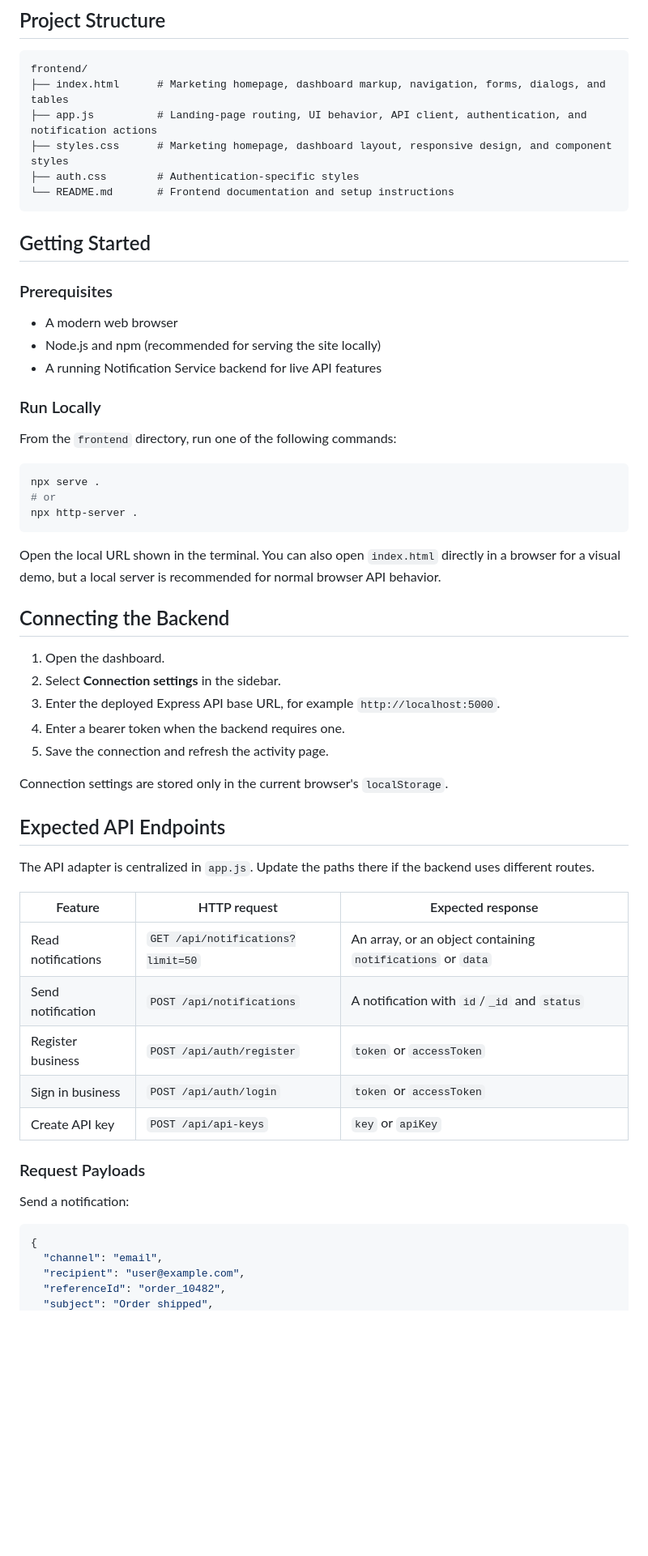
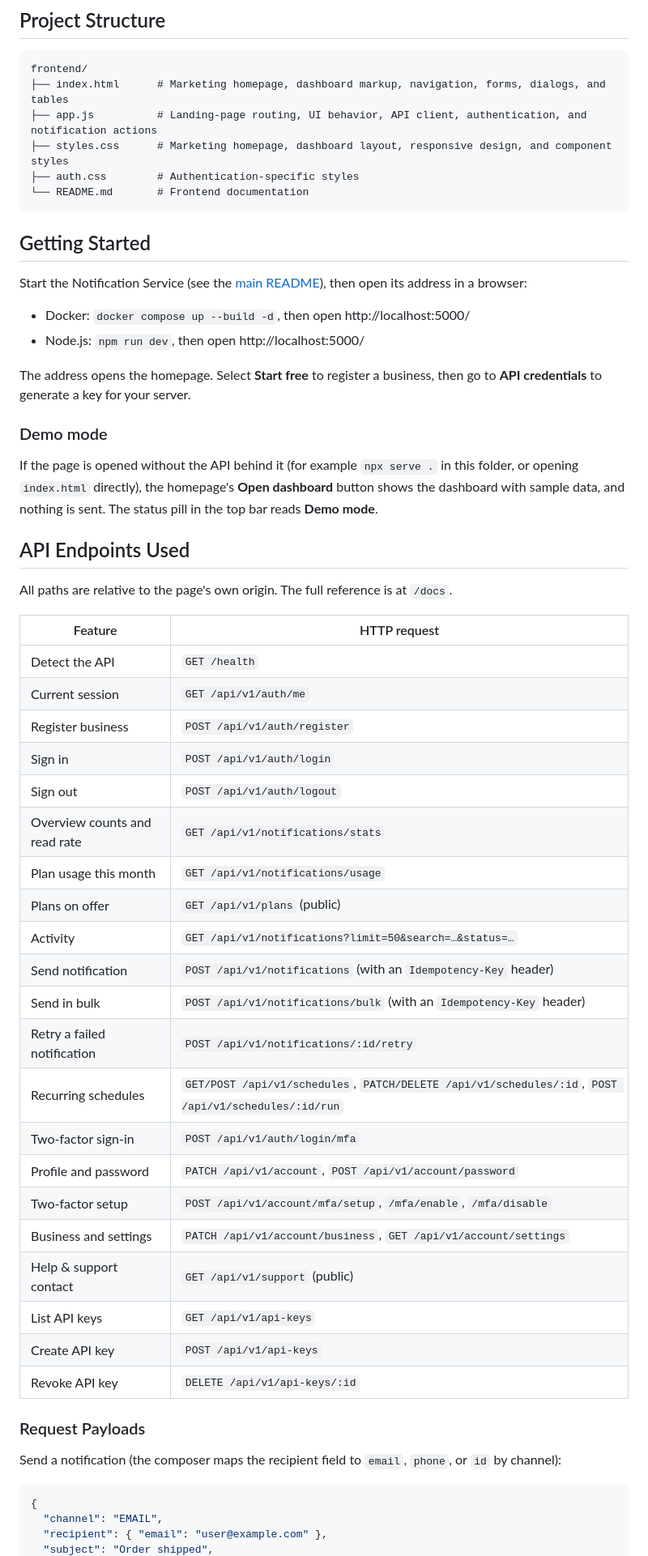
Before and after one commit to A2296/Notification-Service, a Markdown page: Notification-Service-Dashboard/frontend/README.md, the part around one of its changes. Shown at 81% size. Rendered like a GitHub page; blank space fills up the shorter version.

Commit message:
Restore accurate frontend README and describe the public homepage

````diff
--- a/Notification-Service-Dashboard/frontend/README.md
+++ b/Notification-Service-Dashboard/frontend/README.md
@@ -34,58 +55,56 @@ frontend/
 ├── app.js          # Landing-page routing, UI behavior, API client, authentication, and notification actions
 ├── styles.css      # Marketing homepage, dashboard layout, responsive design, and component styles
 ├── auth.css        # Authentication-specific styles
-└── README.md       # Frontend documentation and setup instructions
+└── README.md       # Frontend documentation
 ```
 
 ## Getting Started
 
-### Prerequisites
+Start the Notification Service (see the [main README](../../README.md#quick-start)), then open its address in a browser:
 
-- A modern web browser
-- Node.js and npm (recommended for serving the site locally)
-- A running Notification Service backend for live API features
+- Docker: `docker compose up --build -d`, then open http://localhost:5000/
+- Node.js: `npm run dev`, then open http://localhost:5000/
 
-### Run Locally
+The address opens the homepage. Select **Start free** to register a business, then go to **API credentials** to generate a key for your server.
 
-From the `frontend` directory, run one of the following commands:
+### Demo mode
 
-```bash
-npx serve .
-# or
-npx http-server .
-```
+If the page is opened without the API behind it (for example `npx serve .` in this folder, or opening `index.html` directly), the homepage's **Open dashboard** button shows the dashboard with sample data, and nothing is sent. The status pill in the top bar reads **Demo mode**.
 
-Open the local URL shown in the terminal. You can also open `index.html` directly in a browser for a visual demo, but a local server is recommended for normal browser API behavior.
+## API Endpoints Used
 
-## Connecting the Backend
+All paths are relative to the page's own origin. The full reference is at `/docs`.
 
-1. Open the dashboard.
-2. Select **Connection settings** in the sidebar.
-3. Enter the deployed Express API base URL, for example `http://localhost:5000`.
-4. Enter a bearer token when the backend requires one.
-5. Save the connection and refresh the activity page.
-
-Connection settings are stored only in the current browser's `localStorage`.
-
-## Expected API Endpoints
-
-The API adapter is centralized in `app.js`. Update the paths there if the backend uses different routes.
-
-| Feature | HTTP request | Expected response |
-| --- | --- | --- |
-| Read notifications | `GET /api/notifications?limit=50` | An array, or an object containing `notifications` or `data` |
-| Send notification | `POST /api/notifications` | A notification with `id`/`_id` and `status` |
-| Register business | `POST /api/auth/register` | `token` or `accessToken` |
-| Sign in business | `POST /api/auth/login` | `token` or `accessToken` |
-| Create API key | `POST /api/api-keys` | `key` or `apiKey` |
+| Feature | HTTP request |
+| --- | --- |
+| Detect the API | `GET /health` |
+| Current session | `GET /api/v1/auth/me` |
+| Register business | `POST /api/v1/auth/register` |
+| Sign in | `POST /api/v1/auth/login` |
+| Sign out | `POST /api/v1/auth/logout` |
+| Overview counts and read rate | `GET /api/v1/notifications/stats` |
+| Plan usage this month | `GET /api/v1/notifications/usage` |
+| Plans on offer | `GET /api/v1/plans` (public) |
+| Activity | `GET /api/v1/notifications?limit=50&search=…&status=…` |
+| Send notification | `POST /api/v1/notifications` (with an `Idempotency-Key` header) |
+| Send in bulk | `POST /api/v1/notifications/bulk` (with an `Idempotency-Key` header) |
+| Retry a failed notification | `POST /api/v1/notifications/:id/retry` |
+| Recurring schedules | `GET/POST /api/v1/schedules`, `PATCH/DELETE /api/v1/schedules/:id`, `POST /api/v1/schedules/:id/run` |
+| Two-factor sign-in | `POST /api/v1/auth/login/mfa` |
+| Profile and password | `PATCH /api/v1/account`, `POST /api/v1/account/password` |
+| Two-factor setup | `POST /api/v1/account/mfa/setup`, `/mfa/enable`, `/mfa/disable` |
+| Business and settings | `PATCH /api/v1/account/business`, `GET /api/v1/account/settings` |
+| Help & support contact | `GET /api/v1/support` (public) |
+| List API keys | `GET /api/v1/api-keys` |
+| Create API key | `POST /api/v1/api-keys` |
+| Revoke API key | `DELETE /api/v1/api-keys/:id` |
 
 ### Request Payloads
 
-Send a notification:
+Send a notification (the composer maps the recipient field to `email`, `phone`, or `id` by channel):
 
 ```json
 {
-  "channel": "email",
-  "recipient": "user@example.com",
-  "referenceId": "order_10482",
+  "channel": "EMAIL",
+  "recipient": { "email": "user@example.com" },
   "subject": "Order shipped",
````
Also changed, not shown: other parts of Notification-Service-Dashboard/frontend/README.md (+45 -20 lines), README.md (+4 -3 lines).
